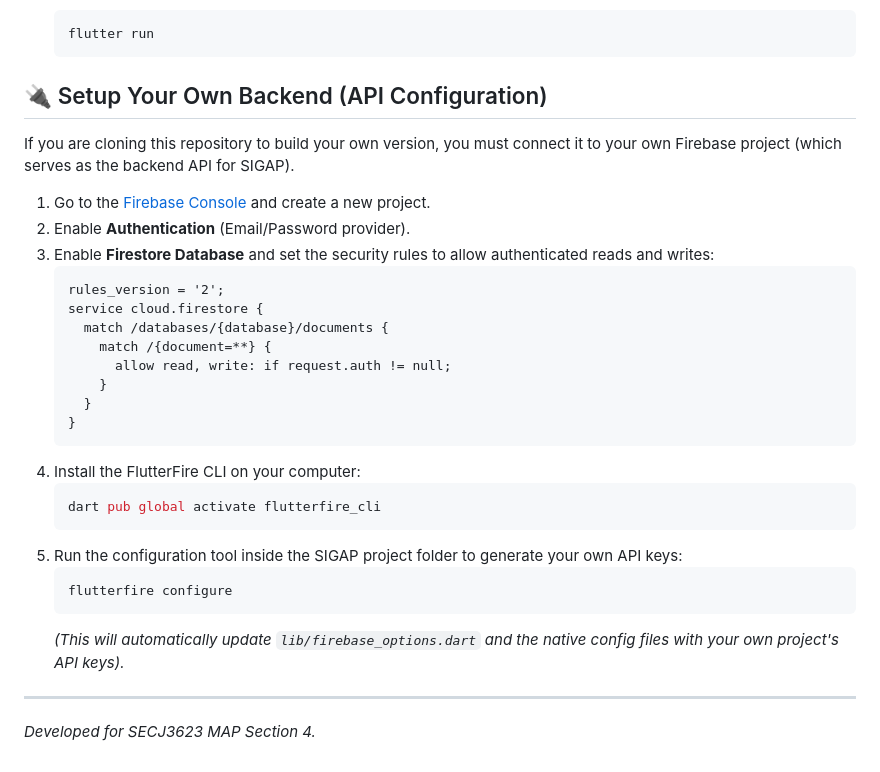
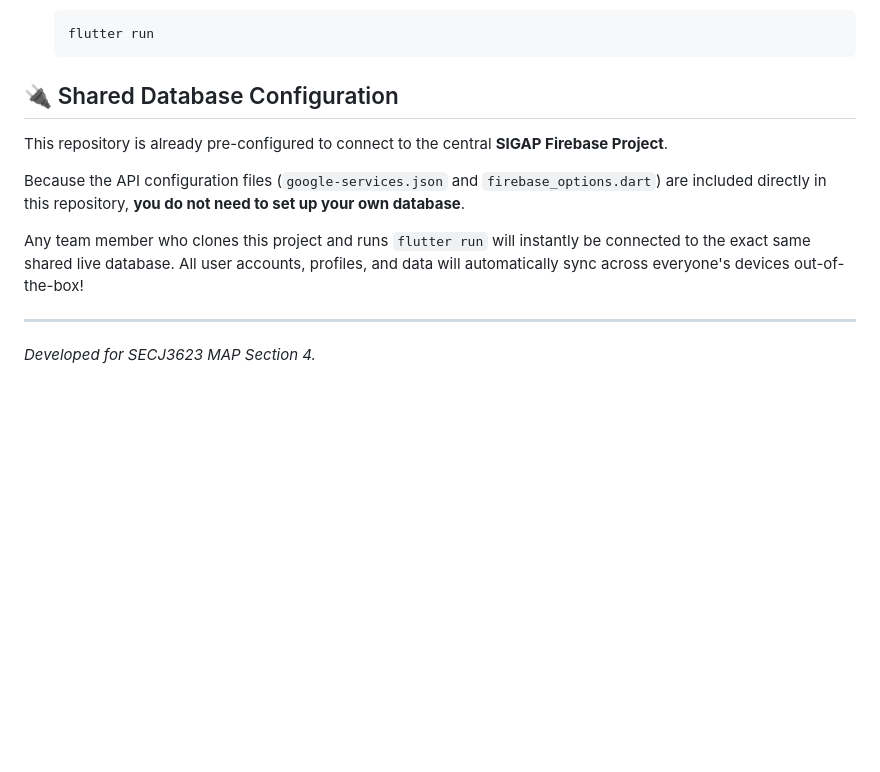
Before and after one commit to Toojym/SECJ3623-MAP-Section4-ResQ, a Markdown page: README.md, the part around the change. Drawn GitHub-style; blank space fills up the shorter version.

Commit message:
docs: Update README to clarify shared database connection

````diff
--- a/README.md
+++ b/README.md
@@ -61,32 +61,13 @@ lib/
    flutter run
    ```
 
-## 🔌 Setup Your Own Backend (API Configuration)
+## 🔌 Shared Database Configuration
 
-If you are cloning this repository to build your own version, you must connect it to your own Firebase project (which serves as the backend API for SIGAP).
+This repository is already pre-configured to connect to the central **SIGAP Firebase Project**.
 
-1. Go to the [Firebase Console](https://console.firebase.google.com/) and create a new project.
-2. Enable **Authentication** (Email/Password provider).
-3. Enable **Firestore Database** and set the security rules to allow authenticated reads and writes:
-   ```text
-   rules_version = '2';
-   service cloud.firestore {
-     match /databases/{database}/documents {
-       match /{document=**} {
-         allow read, write: if request.auth != null;
-       }
-     }
-   }
-   ```
-4. Install the FlutterFire CLI on your computer:
-   ```bash
-   dart pub global activate flutterfire_cli
-   ```
-5. Run the configuration tool inside the SIGAP project folder to generate your own API keys:
-   ```bash
-   flutterfire configure
-   ```
-   *(This will automatically update `lib/firebase_options.dart` and the native config files with your own project's API keys).*
+Because the API configuration files (`google-services.json` and `firebase_options.dart`) are included directly in this repository, **you do not need to set up your own database**.
+
+Any team member who clones this project and runs `flutter run` will instantly be connected to the exact same shared live database. All user accounts, profiles, and data will automatically sync across everyone's devices out-of-the-box!
 
 ---
 *Developed for SECJ3623 MAP Section 4.*
````
